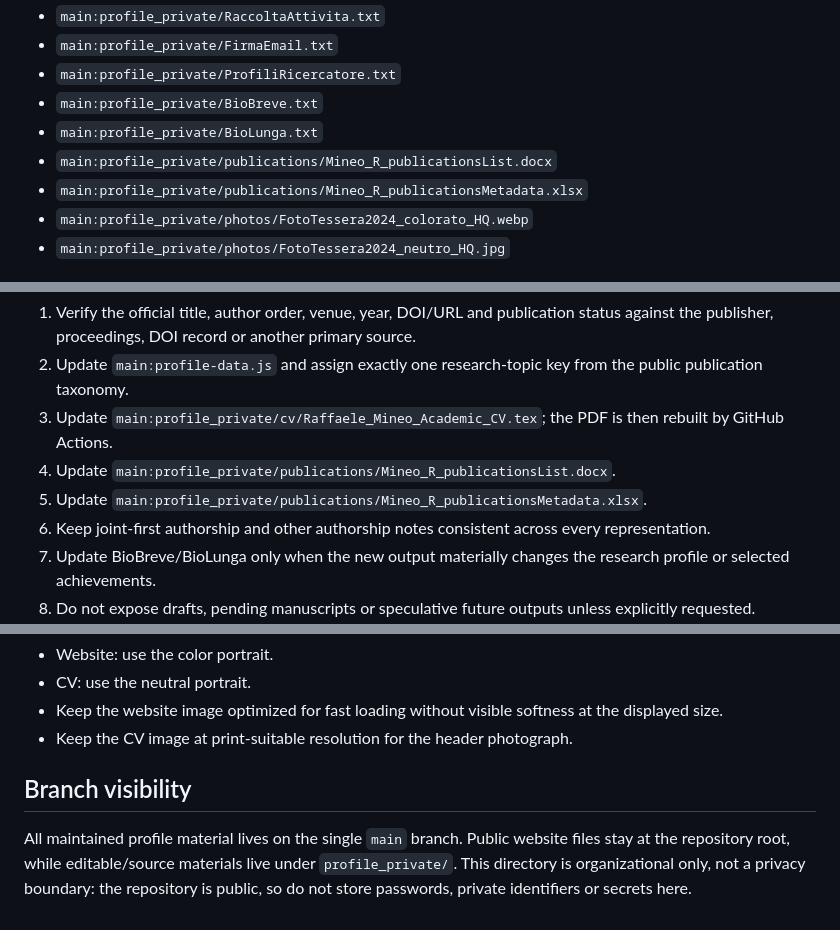
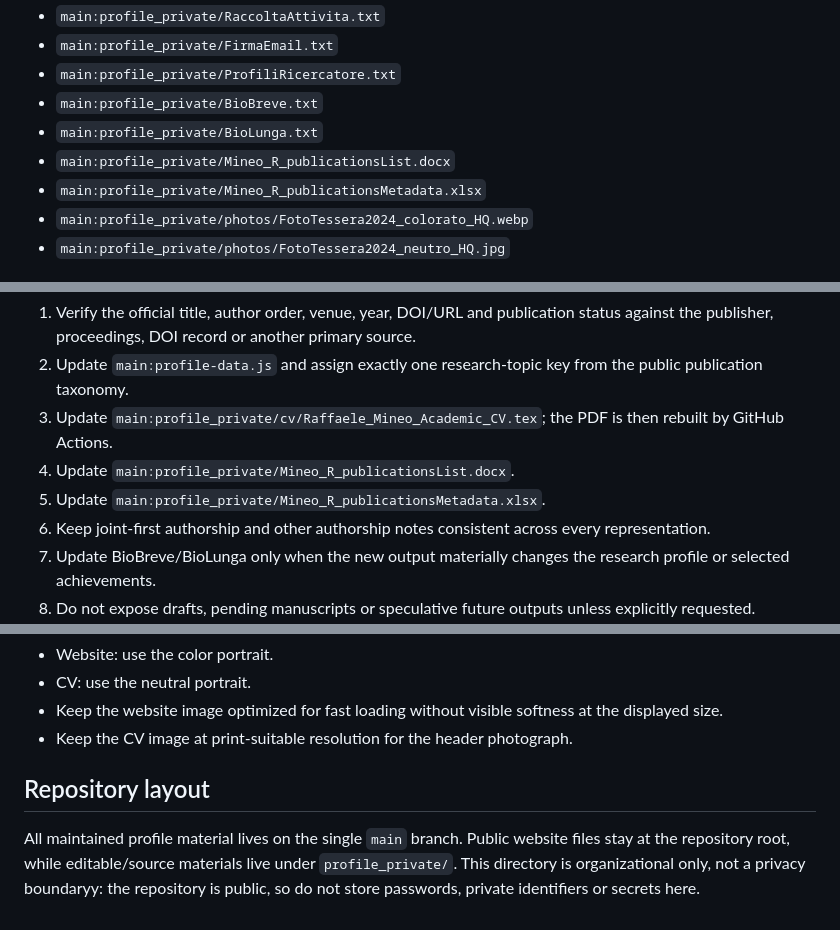
Before and after one commit to IngRaffaeleMineo/IngRaffaeleMineo.github.io, a Markdown page: profile_private/PROFILE_SYNC.md, 3 parts joined by grey strips. Rendered like a GitHub page.

Commit message:
Finalize single-branch profile synchronization paths

```diff
--- a/profile_private/PROFILE_SYNC.md
+++ b/profile_private/PROFILE_SYNC.md
@@ -14,8 +14,8 @@ Whenever a professional or scientific profile item changes, review and update al
 - `main:profile_private/ProfiliRicercatore.txt`
 - `main:profile_private/BioBreve.txt`
 - `main:profile_private/BioLunga.txt`
-- `main:profile_private/publications/Mineo_R_publicationsList.docx`
-- `main:profile_private/publications/Mineo_R_publicationsMetadata.xlsx`
+- `main:profile_private/Mineo_R_publicationsList.docx`
+- `main:profile_private/Mineo_R_publicationsMetadata.xlsx`
 - `main:profile_private/photos/FotoTessera2024_colorato_HQ.webp`
 - `main:profile_private/photos/FotoTessera2024_neutro_HQ.jpg`
 
@@ -45,8 +45,8 @@ Whenever a publication or scholarly output is added, corrected or removed:
 1. Verify the official title, author order, venue, year, DOI/URL and publication status against the publisher, proceedings, DOI record or another primary source.
 2. Update `main:profile-data.js` and assign exactly one research-topic key from the public publication taxonomy.
 3. Update `main:profile_private/cv/Raffaele_Mineo_Academic_CV.tex`; the PDF is then rebuilt by GitHub Actions.
-4. Update `main:profile_private/publications/Mineo_R_publicationsList.docx`.
-5. Update `main:profile_private/publications/Mineo_R_publicationsMetadata.xlsx`.
+4. Update `main:profile_private/Mineo_R_publicationsList.docx`.
+5. Update `main:profile_private/Mineo_R_publicationsMetadata.xlsx`.
 6. Keep joint-first authorship and other authorship notes consistent across every representation.
 7. Update BioBreve/BioLunga only when the new output materially changes the research profile or selected achievements.
 8. Do not expose drafts, pending manuscripts or speculative future outputs unless explicitly requested.
@@ -72,6 +72,6 @@ The DOCX and XLSX are persistent publication masters and must never be treated a
 - Keep the website image optimized for fast loading without visible softness at the displayed size.
 - Keep the CV image at print-suitable resolution for the header photograph.
 
-## Branch visibility
+## Repository layout
 
-All maintained profile material lives on the single `main` branch. Public website files stay at the repository root, while editable/source materials live under `profile_private/`. This directory is organizational only, not a privacy boundary: the repository is public, so do not store passwords, private identifiers or secrets here.
+All maintained profile material lives on the single `main` branch. Public website files stay at the repository root, while editable/source materials live under `profile_private/`. This directory is organizational only, not a privacy boundaryy: the repository is public, so do not store passwords, private identifiers or secrets here.
```
